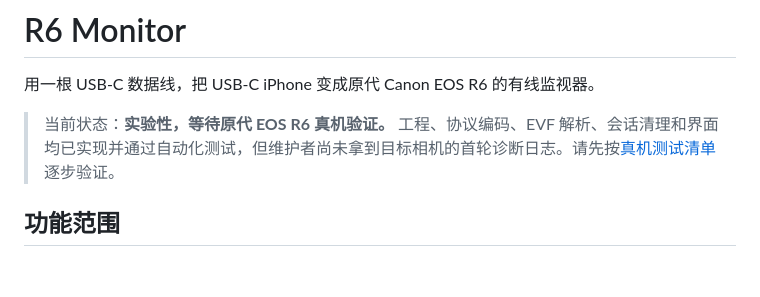
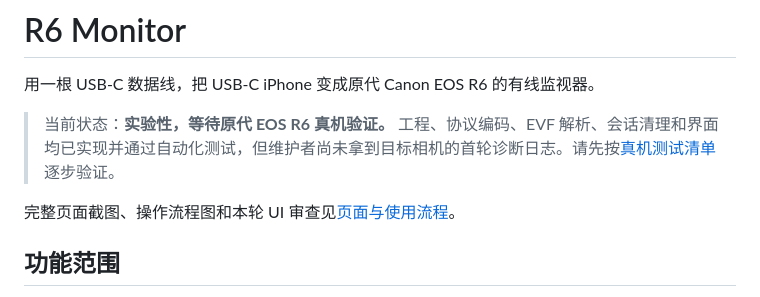
Before and after one commit to Aliang-WorkSpace/CodexRemote, a Markdown page: Try2/README.md, the part around the change. GitHub-like rendering; blank space fills up the shorter version.

Commit message:
fix: harden R6 monitor and document app flow

```diff
--- a/Try2/README.md
+++ b/Try2/README.md
@@ -3,6 +3,8 @@
 用一根 USB-C 数据线，把 USB-C iPhone 变成原代 Canon EOS R6 的有线监视器。
 
 > 当前状态：**实验性，等待原代 EOS R6 真机验证。** 工程、协议编码、EVF 解析、会话清理和界面均已实现并通过自动化测试，但维护者尚未拿到目标相机的首轮诊断日志。请先按[真机测试清单](docs/hardware-test-checklist.md)逐步验证。
+
+完整页面截图、操作流程图和本轮 UI 审查见[页面与使用流程](docs/app-flow-and-ui-review.md)。
 
 ## 功能范围
 
```
Also changed, not shown: Try2/docs/app-flow-and-ui-review.md (added, +85 -0 lines), Try2/docs/screenshots/01-connect-camera.png (added), Try2/docs/screenshots/02-live-monitor-demo.png (added), Try2/docs/screenshots/03-diagnostics.png (added), 11 other files.
